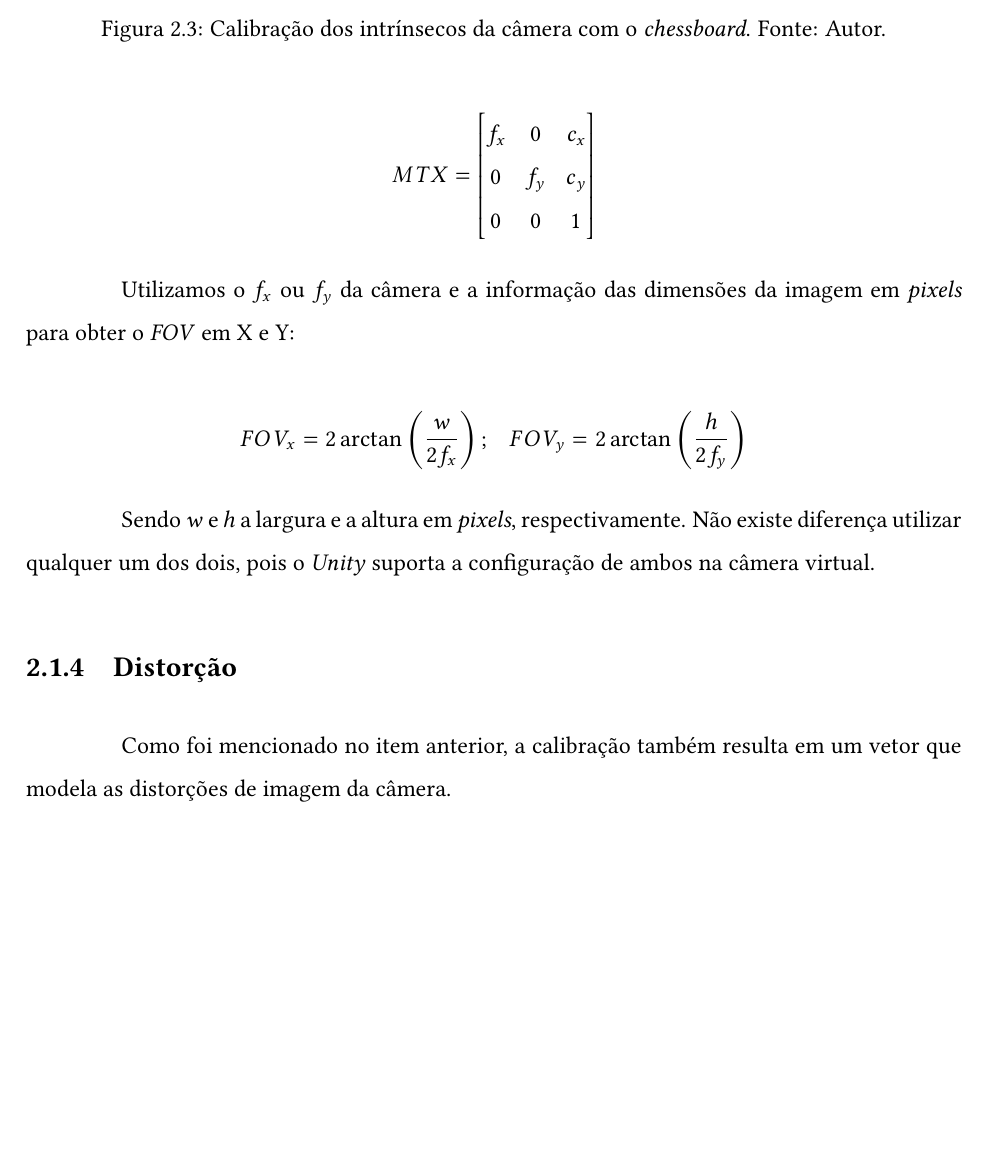
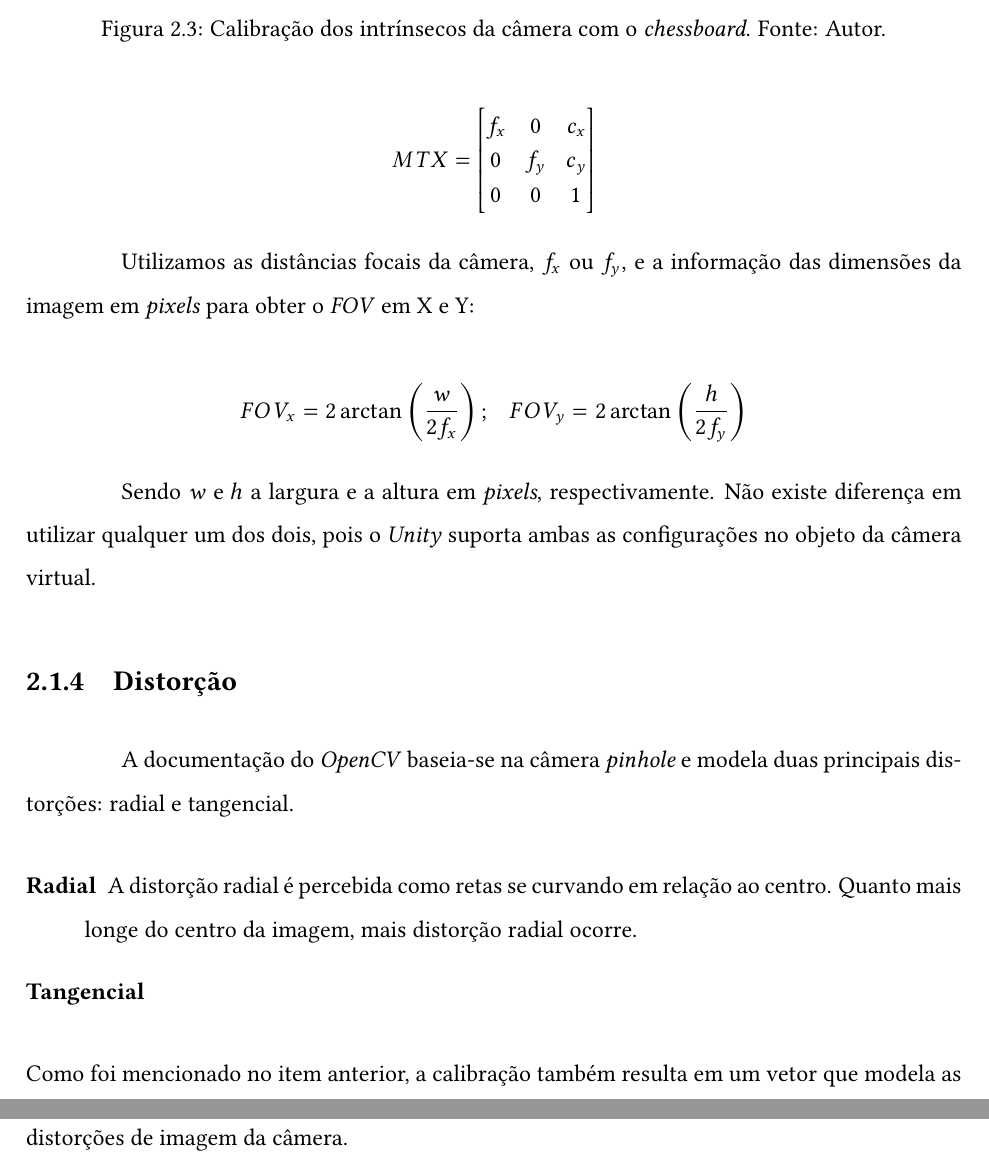
Before and after one commit to calvinsuzuki/latex-documents, a LaTeX thesis (0-Main.tex, which reads 2-Realizacoes.tex): part of page 11 of 16 before the commit and two parts of pages 11 and 12 of 17 after it, the two joined at a grey line, cut so that both start at the same text, the shorter picture padded with empty space. Compiled offline with pdfLaTeX.

Commit message:
distort search

```diff
--- a/2-Realizacoes.tex
+++ b/2-Realizacoes.tex
@@ -47,6 +47,7 @@ O \textit{Field of View} (\textit{FOV}) é calculado da calibração da câmera
 \end{figure}
 
 \[ MTX =
+\renewcommand\arraystretch{.8}
 \begin{bmatrix}
     f_x & 0 & c_x \\
     0 & f_y & c_y \\
@@ -54,17 +55,26 @@ O \textit{Field of View} (\textit{FOV}) é calculado da calibração da câmera
 \end{bmatrix} \]
 
 % DESCREVER PARAMETROS Sendo \(f_x\) o foco em X da câmera e
-Utilizamos o \(f_x\) ou \(f_y\) da câmera e a informação das dimensões da imagem em \textit{pixels} para obter o \textit{FOV} em X e Y:
+Utilizamos as distâncias focais da câmera, \(f_x\) ou \(f_y\), e a informação das dimensões da imagem em \textit{pixels} para obter o \textit{FOV} em X e Y:
 
 \[
 FOV_x = 2 \arctan \left( \dfrac{w}{2f_x} \right) ;
 \ \ \ FOV_y = 2 \arctan \left( \dfrac{h}{2f_y} \right)
 \]
 
-Sendo \(w\) e \(h\) a largura e a altura em \textit{pixels}, respectivamente. Não existe diferença utilizar qualquer um dos dois, pois o \textit{Unity} suporta a configuração de ambos na câmera virtual.
+Sendo \(w\) e \(h\) a largura e a altura em \textit{pixels}, respectivamente. Não existe diferença em utilizar qualquer um dos dois, pois o \textit{Unity} suporta ambas as configurações no objeto da câmera virtual.
 
 \subsection{Distorção}
 
+% https://en.wikipedia.org/wiki/Pinhole_camera
+% https://docs.opencv.org/4.x/dc/dbb/tutorial_py_calibration.html
+% https://en.wikipedia.org/wiki/Distortion_%28optics%29
+A documentação do \textit{OpenCV} baseia-se na câmera \textit{pinhole} e modela duas principais distorções: radial e tangencial.
+
+\begin{description}
+    \item[Radial] A distorção radial é percebida como retas se curvando em relação ao centro. Quanto mais longe do centro da imagem, mais distorção radial ocorre.
+    \item[Tangencial]
+\end{description}
 Como foi mencionado no item anterior, a calibração também resulta em um vetor que modela as distorções de imagem da câmera.
 
 
```
